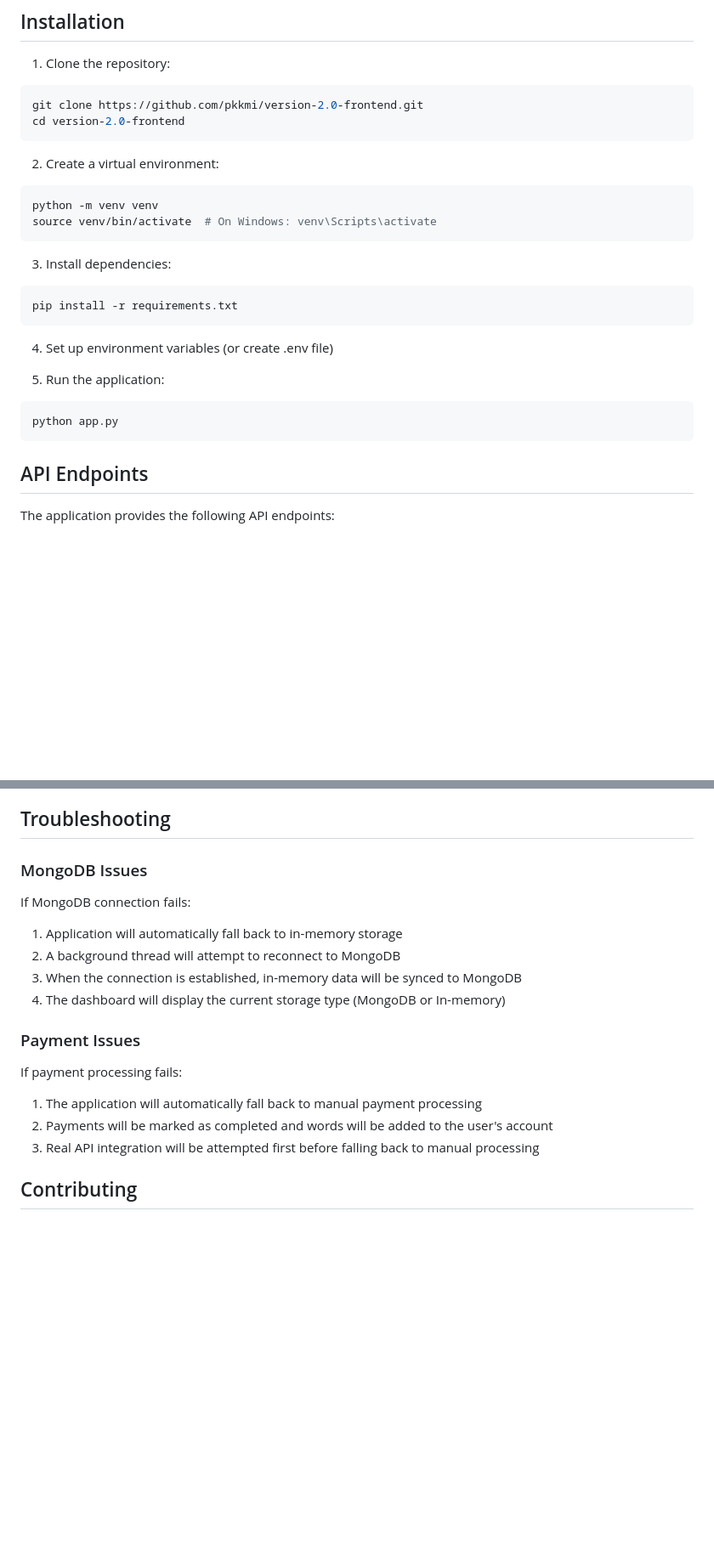
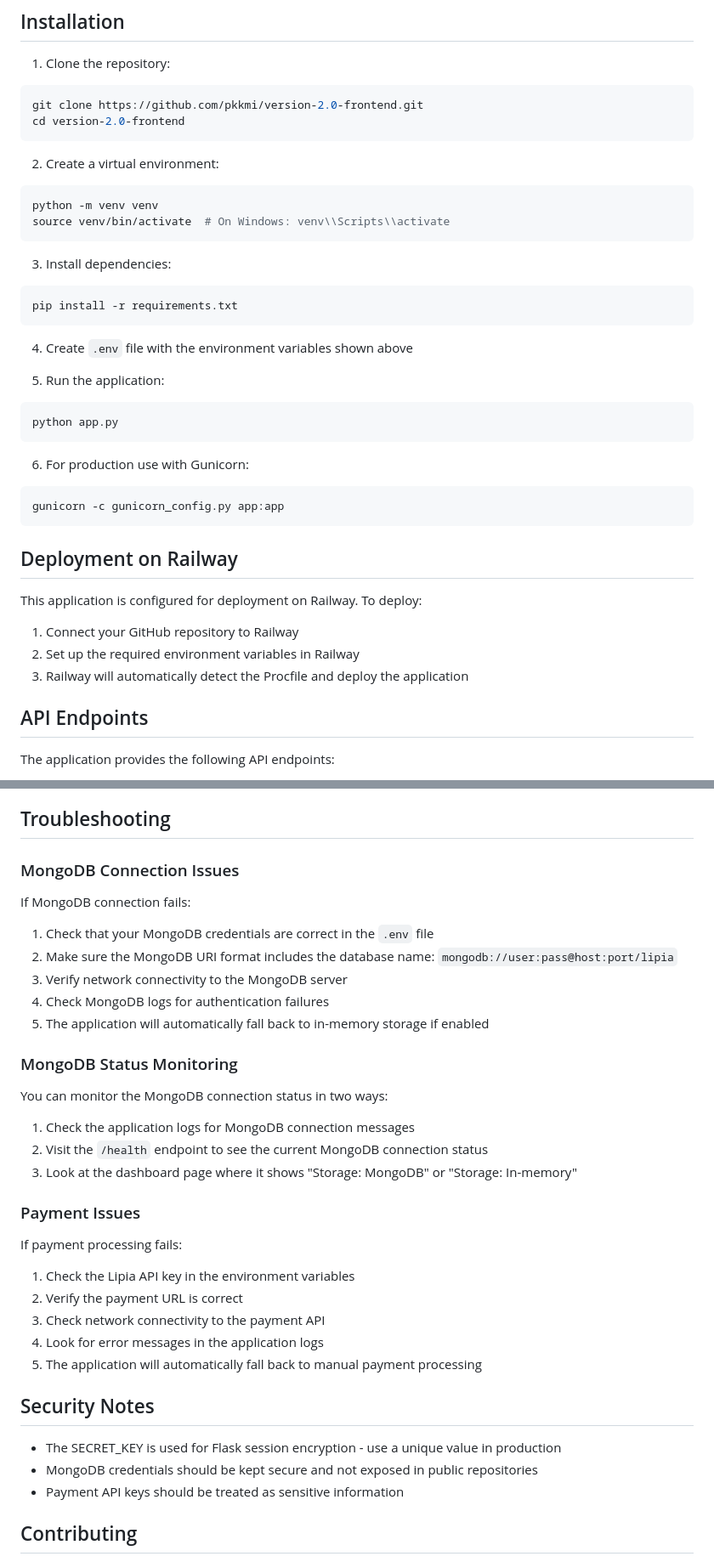
Before and after one commit to pkkmi/version-2.0-frontend, a Markdown page: README.md, 2 parts joined by grey strips. Shown: that part at 85% size. Rendered like a GitHub page; blank space fills up the shorter version.

Commit message:
Update README with improved setup instructions and MongoDB configuration details

````diff
--- a/README.md
+++ b/README.md
@@ -63,7 +90,7 @@ cd version-2.0-frontend
 2. Create a virtual environment:
 ```bash
 python -m venv venv
-source venv/bin/activate  # On Windows: venv\Scripts\activate
+source venv/bin/activate  # On Windows: venv\\Scripts\\activate
 ```
 
 3. Install dependencies:
@@ -71,12 +98,25 @@ source venv/bin/activate  # On Windows: venv\Scripts\activate
 pip install -r requirements.txt
 ```
 
-4. Set up environment variables (or create .env file)
+4. Create `.env` file with the environment variables shown above
 
 5. Run the application:
 ```bash
 python app.py
 ```
+
+6. For production use with Gunicorn:
+```bash
+gunicorn -c gunicorn_config.py app:app
+```
+
+## Deployment on Railway
+
+This application is configured for deployment on Railway. To deploy:
+
+1. Connect your GitHub repository to Railway
+2. Set up the required environment variables in Railway
+3. Railway will automatically detect the Procfile and deploy the application
 
 ## API Endpoints
 
@@ -121,20 +161,39 @@ This account has the Basic plan with 1,375 remaining words.
 
 ## Troubleshooting
 
-### MongoDB Issues
+### MongoDB Connection Issues
 
 If MongoDB connection fails:
-1. Application will automatically fall back to in-memory storage
-2. A background thread will attempt to reconnect to MongoDB
-3. When the connection is established, in-memory data will be synced to MongoDB
-4. The dashboard will display the current storage type (MongoDB or In-memory)
+
+1. Check that your MongoDB credentials are correct in the `.env` file
+2. Make sure the MongoDB URI format includes the database name: `mongodb://user:pass@host:port/lipia`
+3. Verify network connectivity to the MongoDB server
+4. Check MongoDB logs for authentication failures
+5. The application will automatically fall back to in-memory storage if enabled
+
+### MongoDB Status Monitoring
+
+You can monitor the MongoDB connection status in two ways:
+
+1. Check the application logs for MongoDB connection messages
+2. Visit the `/health` endpoint to see the current MongoDB connection status
+3. Look at the dashboard page where it shows "Storage: MongoDB" or "Storage: In-memory"
 
 ### Payment Issues
 
 If payment processing fails:
-1. The application will automatically fall back to manual payment processing
-2. Payments will be marked as completed and words will be added to the user's account
-3. Real API integration will be attempted first before falling back to manual processing
+
+1. Check the Lipia API key in the environment variables
+2. Verify the payment URL is correct
+3. Check network connectivity to the payment API
+4. Look for error messages in the application logs
+5. The application will automatically fall back to manual payment processing
+
+## Security Notes
+
+- The SECRET_KEY is used for Flask session encryption - use a unique value in production
+- MongoDB credentials should be kept secure and not exposed in public repositories
+- Payment API keys should be treated as sensitive information
 
 ## Contributing
 
````
Also changed, not shown: other parts of README.md (+33 -6 lines).
